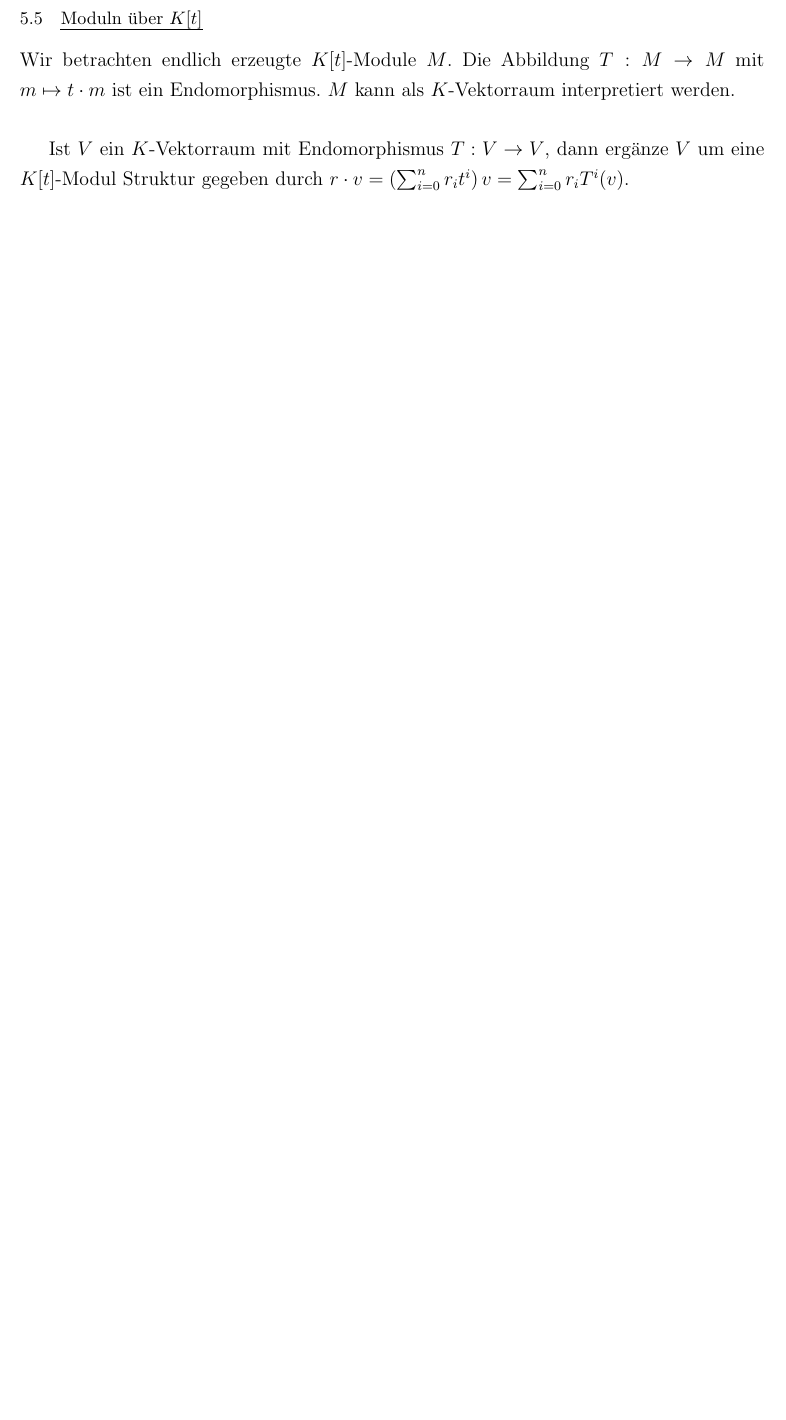
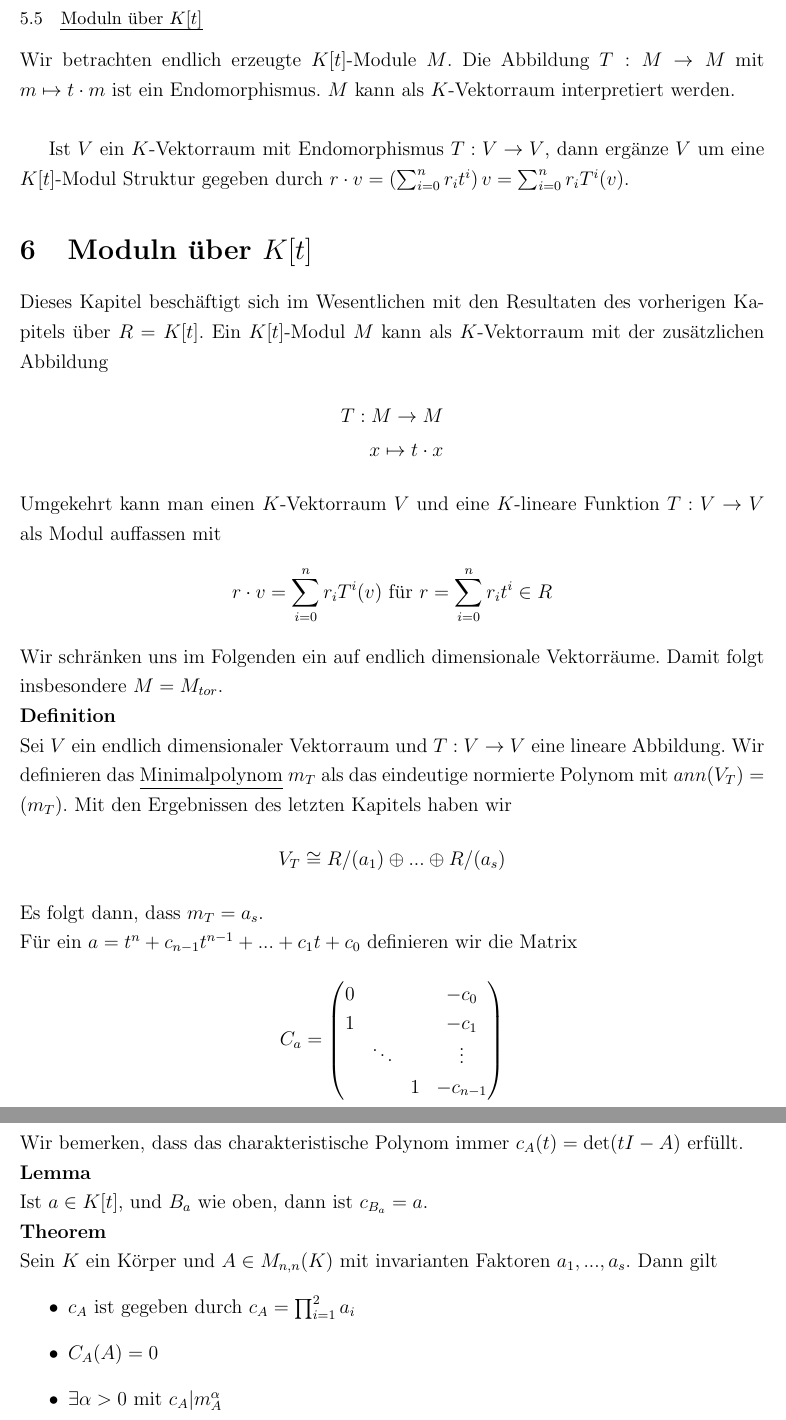
Before and after one commit to lschwartze/semester_5_summaries, a LaTeX document (A/A.tex): part of page 26 of 26 before the commit and two parts of pages 26 and 27 of 27 after it, the two joined at a grey line, cut so that both start at the same text, the shorter picture padded with empty space. Compiled offline with pdfLaTeX.

Commit message:
finish A for week 12

```diff
--- a/A/A.tex
+++ b/A/A.tex
@@ -599,4 +599,30 @@ Also $G(2) \in \{\mathbb{Z}/8\mathbb{Z}, \mathbb{Z}/4\mathbb{Z} \times \mathbb{Z
 Wir betrachten endlich erzeugte $K[t]$-Module $M$. Die Abbildung $T:M \to M$ mit $m \mapsto t \cdot m$ ist ein Endomorphismus. $M$ kann als $K$-Vektorraum interpretiert werden.\\
 
 Ist $V$ ein $K$-Vektorraum mit Endomorphismus $T: V \to V$, dann ergänze $V$ um eine $K[t]$-Modul Struktur gegeben durch $r\cdot v = \left(\sum_{i=0}^n r_i t^i\right) v = \sum_{i=0}^n r_i T^i(v)$.
+
+\section{Moduln über $K[t]$}
+Dieses Kapitel beschäftigt sich im Wesentlichen mit den Resultaten des vorherigen Kapitels über $R = K[t]$. Ein $K[t]$-Modul $M$ kann als $K$-Vektorraum mit der zusätzlichen Abbildung \begin{align*}
+	T: M \to M\\
+	x \mapsto t\cdot x
+\end{align*}
+Umgekehrt kann man einen $K$-Vektorraum $V$ und eine $K$-lineare Funktion $T: V \to V$ als Modul auffassen mit \[r\cdot v = \sum_{i=0}^n r_i T^i(v) \text{ für } r = \sum_{i=0}^n r_i t^i \in R\]
+Wir schränken uns im Folgenden ein auf endlich dimensionale Vektorräume. Damit folgt insbesondere $M = M_{tor}$.\\
+\textbf{Definition}\\
+Sei $V$ ein endlich dimensionaler Vektorraum und $T: V \to V$ eine lineare Abbildung. Wir definieren das \underline{Minimalpolynom} $m_T$ als das eindeutige normierte Polynom mit $ann(V_T) = (m_T)$. Mit den Ergebnissen des letzten Kapitels haben wir \[V_T \cong R/(a_1) \oplus ... \oplus R/(a_s)\]
+Es folgt dann, dass $m_T = a_s$.\\
+Für ein $a = t^n + c_{n-1} t^{n-1} + ... + c_1 t + c_0$ definieren wir die Matrix \[C_a = \begin{pmatrix}
+	0 & & & -c_0\\
+	1 & & & -c_1\\
+	  & \ddots & & \vdots\\
+	  & & 1 & -c_{n-1}
+\end{pmatrix}\]
+Wir bemerken, dass das charakteristische Polynom immer $c_A(t) = \det(tI-A)$ erfüllt.\\
+\textbf{Lemma}\\
+Ist $a \in K[t]$, und $B_a$ wie oben, dann ist $c_{B_a} = a$.\\
+\textbf{Theorem}\\
+Sein $K$ ein Körper und $A \in M_{n,n}(K)$ mit invarianten Faktoren $a_1,...,a_s$. Dann gilt \begin{itemize}
+	\item $c_A$ ist gegeben durch $c_A = \prod_{i=1}^{2} a_i$
+	\item $C_A(A) = 0$
+	\item $\exists \alpha > 0$ mit $c_A | m_A^\alpha$
+\end{itemize}
 \end{document}
```
